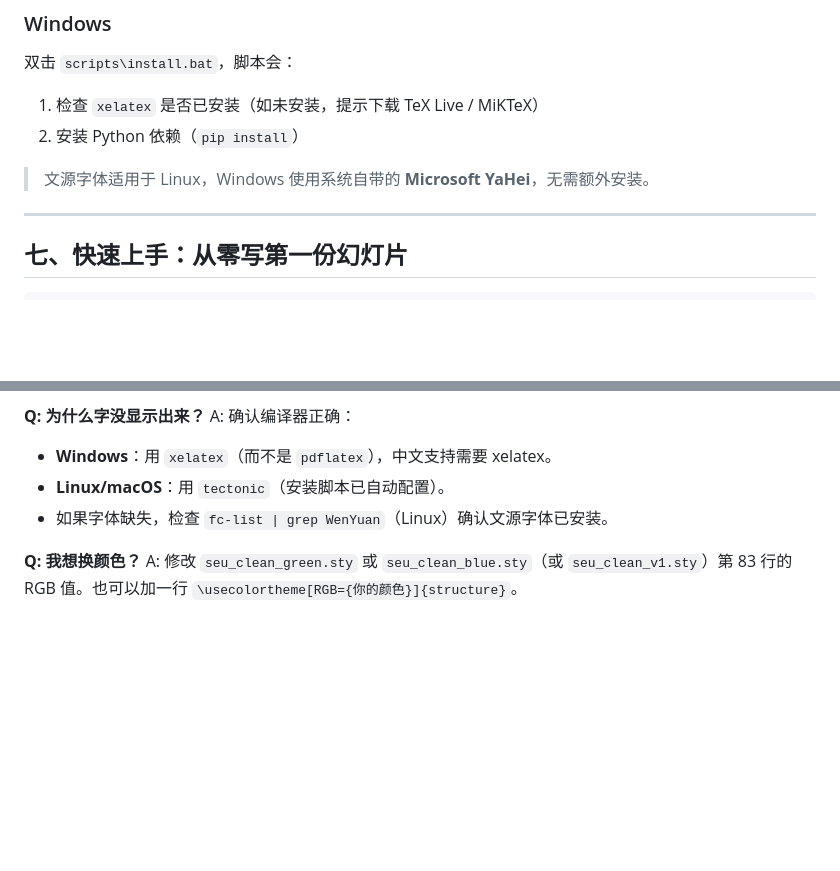
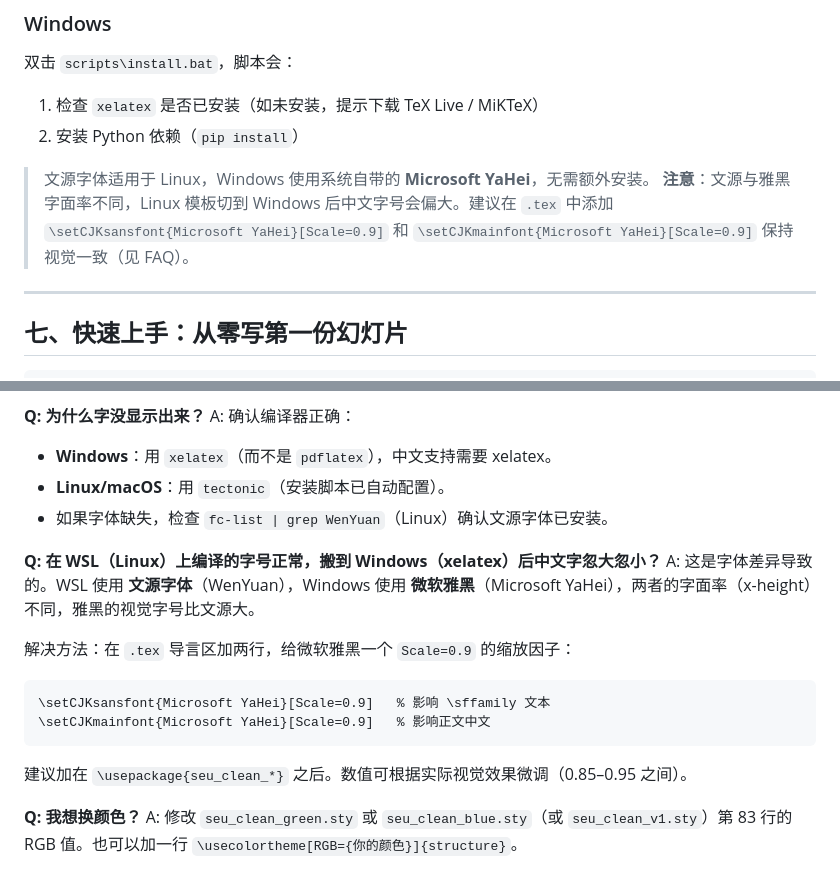
Before and after one commit to Narcissus-xwy/SEU-Beamer-Slide-Narcissus, a Markdown page: README.md, 2 parts joined by grey strips. Rendered like a GitHub page; blank space fills up the shorter version.

Commit message:
docs: add WSL→Windows font scaling note (Scale=0.9 for YaHei)
Add FAQ entry and installation section note about WenYuan vs YaHei font size difference when switching from Linux (WSL) to Windows xelatex.

Ultraworked with Sisyphus

Co-authored-by: Sisyphus <clio-agent@sisyphuslabs.ai>

````diff
--- a/README.md
+++ b/README.md
@@ -264,6 +264,7 @@ bash scripts/install.sh
 2. 安装 Python 依赖（`pip install`）
 
 > 文源字体适用于 Linux，Windows 使用系统自带的 **Microsoft YaHei**，无需额外安装。
+> **注意**：文源与雅黑字面率不同，Linux 模板切到 Windows 后中文字号会偏大。建议在 `.tex` 中添加 `\setCJKsansfont{Microsoft YaHei}[Scale=0.9]` 和 `\setCJKmainfont{Microsoft YaHei}[Scale=0.9]` 保持视觉一致（见 FAQ）。
 
 ---
 
@@ -417,6 +418,16 @@ A: 确认编译器正确：
 - **Linux/macOS**：用 `tectonic`（安装脚本已自动配置）。
 - 如果字体缺失，检查 `fc-list | grep WenYuan`（Linux）确认文源字体已安装。
 
+**Q: 在 WSL（Linux）上编译的字号正常，搬到 Windows（xelatex）后中文字忽大忽小？**
+A: 这是字体差异导致的。WSL 使用 **文源字体**（WenYuan），Windows 使用 **微软雅黑**（Microsoft YaHei），两者的字面率（x-height）不同，雅黑的视觉字号比文源大。
+
+解决方法：在 `.tex` 导言区加两行，给微软雅黑一个 `Scale=0.9` 的缩放因子：
+```latex
+\setCJKsansfont{Microsoft YaHei}[Scale=0.9]   % 影响 \sffamily 文本
+\setCJKmainfont{Microsoft YaHei}[Scale=0.9]   % 影响正文中文
+```
+建议加在 `\usepackage{seu_clean_*}` 之后。数值可根据实际视觉效果微调（0.85–0.95 之间）。
+
 **Q: 我想换颜色？**
 A: 修改 `seu_clean_green.sty` 或 `seu_clean_blue.sty`（或 `seu_clean_v1.sty`）第 83 行的 RGB 值。也可以加一行 `\usecolortheme[RGB={你的颜色}]{structure}`。
 
````
